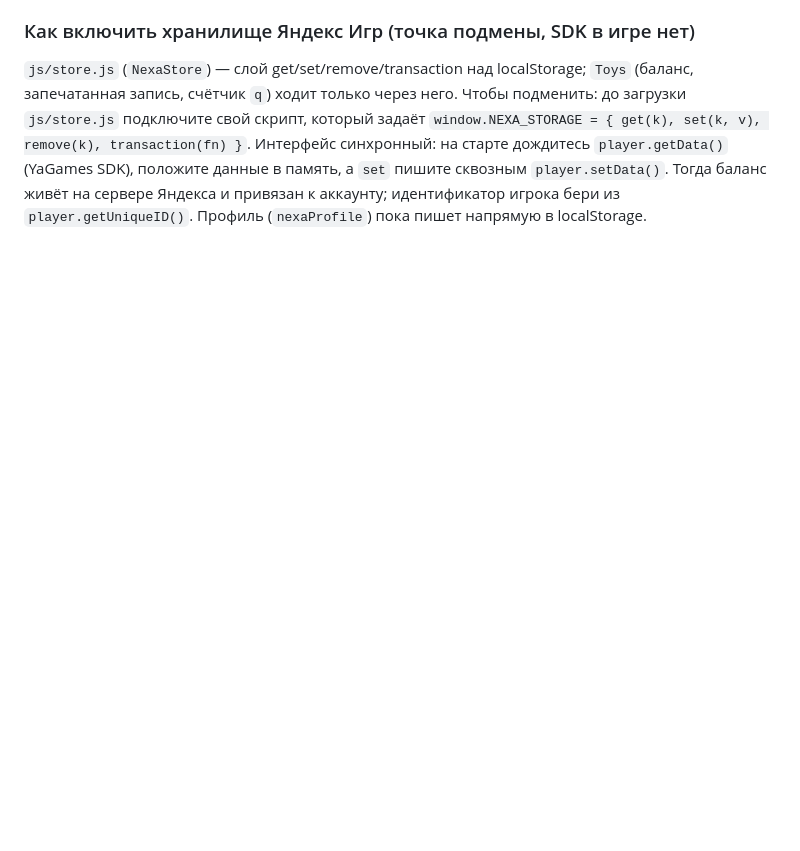
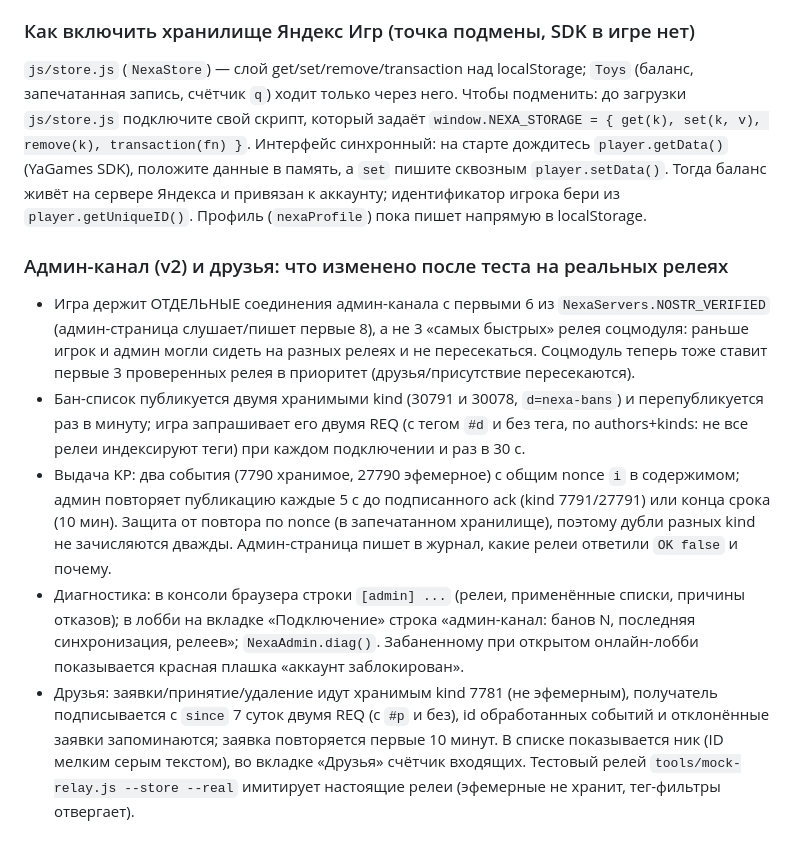
Before and after one commit to mishkan-dollars/nexa, a Markdown page: ONLINE.md, the part around the change. Rendered like a GitHub page; blank space fills up the shorter version.

Commit message:
ONLINE.md: admin channel v2 and friends delivery notes
Co-Authored-By: Claude Sonnet 5.5 <noreply@anthropic.com>
Claude-Session: https://claude.ai/code/session_01ECxTKEELyMPtMhvUqcfioQ

```diff
--- a/ONLINE.md
+++ b/ONLINE.md
@@ -172,3 +172,10 @@
 
 ### Как включить хранилище Яндекс Игр (точка подмены, SDK в игре нет)
 `js/store.js` (`NexaStore`) — слой get/set/remove/transaction над localStorage; `Toys` (баланс, запечатанная запись, счётчик `q`) ходит только через него. Чтобы подменить: до загрузки `js/store.js` подключите свой скрипт, который задаёт `window.NEXA_STORAGE = { get(k), set(k, v), remove(k), transaction(fn) }`. Интерфейс синхронный: на старте дождитесь `player.getData()` (YaGames SDK), положите данные в память, а `set` пишите сквозным `player.setData()`. Тогда баланс живёт на сервере Яндекса и привязан к аккаунту; идентификатор игрока бери из `player.getUniqueID()`. Профиль (`nexaProfile`) пока пишет напрямую в localStorage.
+
+### Админ-канал (v2) и друзья: что изменено после теста на реальных релеях
+- Игра держит ОТДЕЛЬНЫЕ соединения админ-канала с первыми 6 из `NexaServers.NOSTR_VERIFIED` (админ-страница слушает/пишет первые 8), а не 3 «самых быстрых» релея соцмодуля: раньше игрок и админ могли сидеть на разных релеях и не пересекаться. Соцмодуль теперь тоже ставит первые 3 проверенных релея в приоритет (друзья/присутствие пересекаются).
+- Бан-список публикуется двумя хранимыми kind (30791 и 30078, `d=nexa-bans`) и перепубликуется раз в минуту; игра запрашивает его двумя REQ (с тегом `#d` и без тега, по authors+kinds: не все релеи индексируют теги) при каждом подключении и раз в 30 с.
+- Выдача KP: два события (7790 хранимое, 27790 эфемерное) с общим nonce `i` в содержимом; админ повторяет публикацию каждые 5 с до подписанного ack (kind 7791/27791) или конца срока (10 мин). Защита от повтора по nonce (в запечатанном хранилище), поэтому дубли разных kind не зачисляются дважды. Админ-страница пишет в журнал, какие релеи ответили `OK false` и почему.
+- Диагностика: в консоли браузера строки `[admin] ...` (релеи, применённые списки, причины отказов); в лобби на вкладке «Подключение» строка «админ-канал: банов N, последняя синхронизация, релеев»; `NexaAdmin.diag()`. Забаненному при открытом онлайн-лобби показывается красная плашка «аккаунт заблокирован».
+- Друзья: заявки/принятие/удаление идут хранимым kind 7781 (не эфемерным), получатель подписывается с `since` 7 суток двумя REQ (с `#p` и без), id обработанных событий и отклонённые заявки запоминаются; заявка повторяется первые 10 минут. В списке показывается ник (ID мелким серым текстом), во вкладке «Друзья» счётчик входящих. Тестовый релей `tools/mock-relay.js --store --real` имитирует настоящие релеи (эфемерные не хранит, тег-фильтры отвергает).
```
